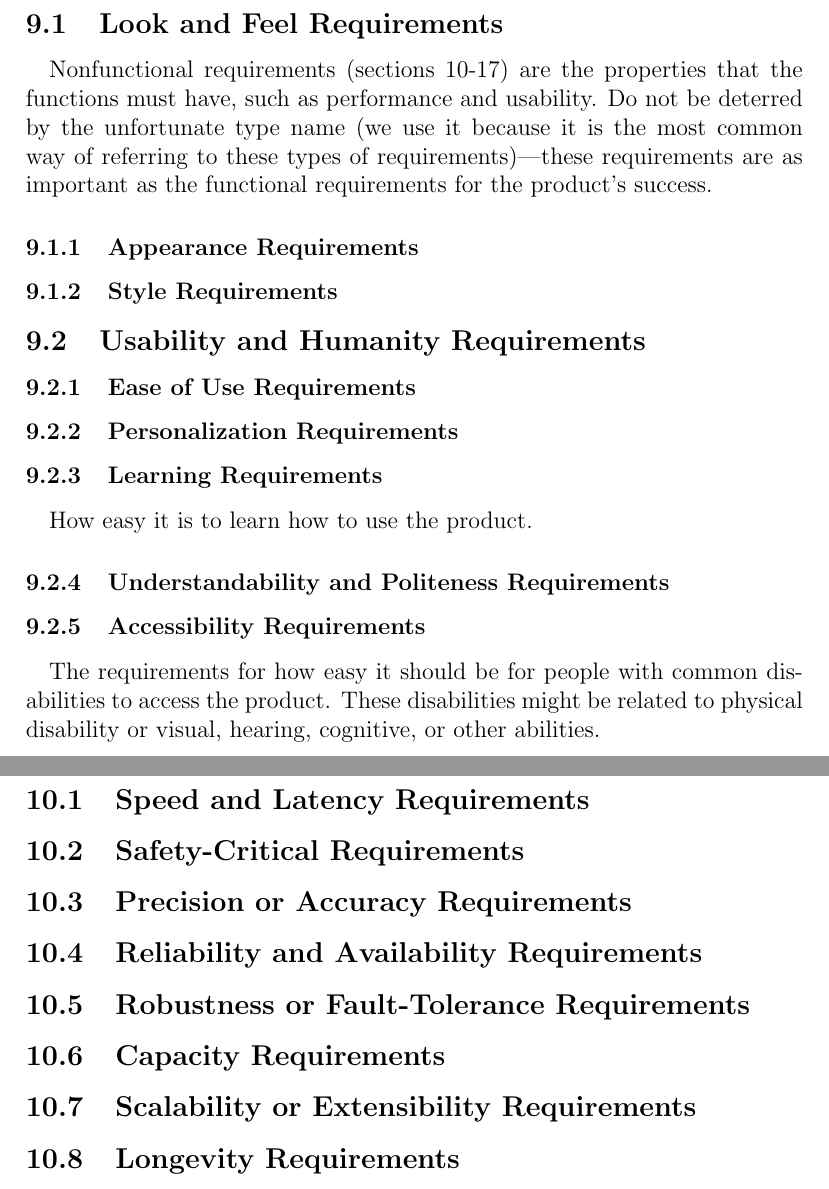
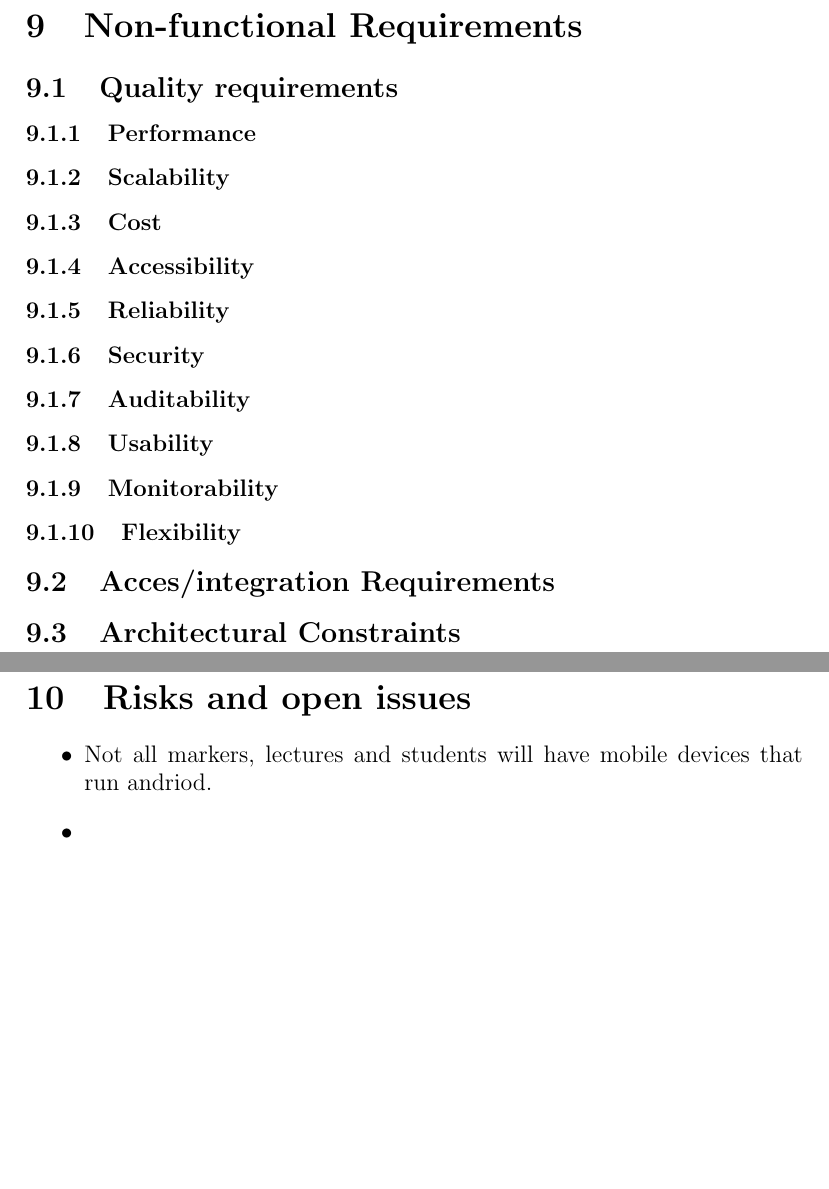
Before and after one commit to nexusdk/301_Phase1, a LaTeX document (Documentation/Requirements.tex): two parts of pages 11 and 12 of 20 before the commit and two parts of pages 11 and 12 of 12 after it, joined at a grey line, cut at the place of the change, the shorter picture padded with empty space. Compiled offline with pdfLaTeX.

Commit message:
Change some of the structure listed what type on non-functional requirements we need added a open issue and added to glossary

```diff
--- a/Documentation/Requirements.tex
+++ b/Documentation/Requirements.tex
@@ -119,28 +119,22 @@ Functional requirements are the fundamental or essential subject matter of the p
 Each atomic requirement is made up of a number of attributes. The requirements shell is a guide to writing each atomic functional (section 9) and non-functional requirements (sections 10-17). Here is an example of the content of the shell shown in graphic form. The shell can and should be automated.
 \pagebreak
 \section{Non-functional Requirements}
-\subsection{Look and Feel Requirements}
-\paragraph{}
-Nonfunctional requirements (sections 10-17) are the properties that the functions must have, such as performance and usability. Do not be deterred by the unfortunate type name (we use it because it is the most common way of referring to these types of requirements)—these requirements are as important as the functional requirements for the product’s success.
-\subsubsection{Appearance Requirements}
-\subsubsection{Style Requirements}
-\subsection{Usability and Humanity Requirements}
-\subsubsection{Ease of Use Requirements}
-\subsubsection{Personalization Requirements}
-\subsubsection{Learning Requirements}
-\paragraph{}
-How easy it is to learn how to use the product.
-\subsubsection{Understandability and Politeness Requirements}
-\subsubsection{Accessibility Requirements}
-\paragraph{}
-The requirements for how easy it should be for people with common disabilities to access the product. These disabilities might be related to physical disability or visual, hearing, cognitive, or other abilities.
+\subsection{Quality requirements}
+\subsubsection{Performance}
+\subsubsection{Scalability}
+\subsubsection{Cost}
+\subsubsection{Accessibility}
+\subsubsection{Reliability}
+\subsubsection{Security}
+\subsubsection{Auditability}
+\subsubsection{Usability}
+\subsubsection{Monitorability}
+\subsubsection{Flexibility}
+\subsection{Acces/integration Requirements}
+\subsection{Architectural Constraints}
 \pagebreak
-\section{Performance Requirements}
-\subsection{Speed and Latency Requirements}
-\subsection{Safety-Critical Requirements}
-\subsection{Precision or Accuracy Requirements}
-\subsection{Reliability and Availability Requirements}
-\subsection{Robustness or Fault-Tolerance Requirements}
-\subsection{Capacity Requirements}
-\subsection{Scalability or Extensibility Requirements}
-\subsection{Longevity Requirements}
+\section{Risks and open issues}
+\begin{itemize}
+\item Not all markers, lectures and students will have mobile devices that run andriod.
+\item
+\end{itemize}
```
Also changed, not shown: Documentation/Requirements.tex (41 more changed lines).
